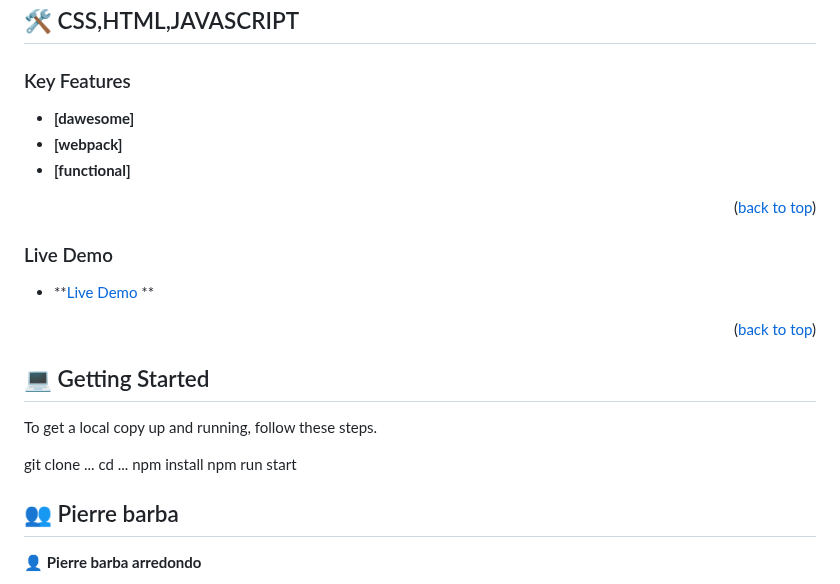
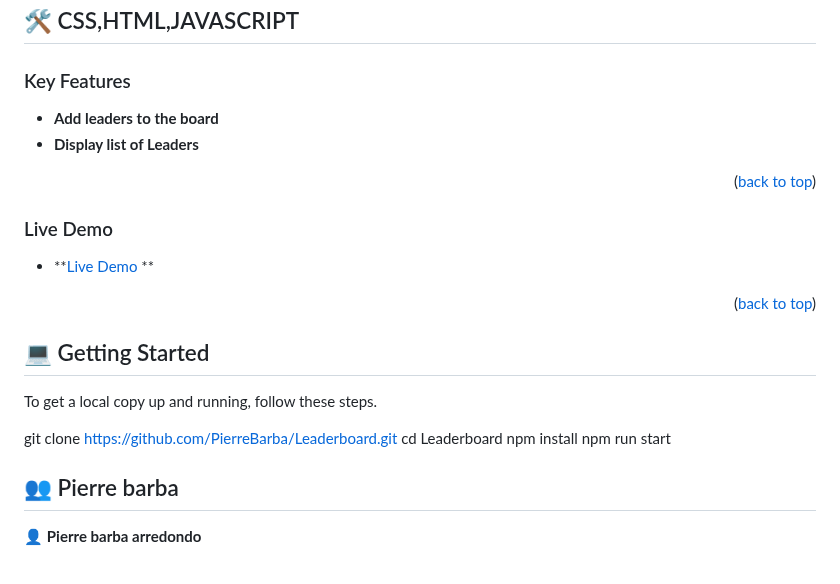
Before and after one commit to PierreBarba/Leaderboard, a Markdown page: README.md, the part around the change. Drawn GitHub-style.

Commit message:
Updated README with cloning instruction

```diff
--- a/README.md
+++ b/README.md
@@ -39,9 +39,8 @@
 
 ### Key Features <a name="key-features"></a>
 
-- **[dawesome]**
-- **[webpack]**
-- **[functional]**
+- **Add leaders to the board**
+- **Display list of Leaders**
 
 <p align="right">(<a href="#readme-top">back to top</a>)</p>
 
@@ -62,8 +61,8 @@
 
 To get a local copy up and running, follow these steps.
 
-git clone ...
-cd ...
+git clone https://github.com/PierreBarba/Leaderboard.git
+cd Leaderboard
 npm install
 npm run start
 
```
